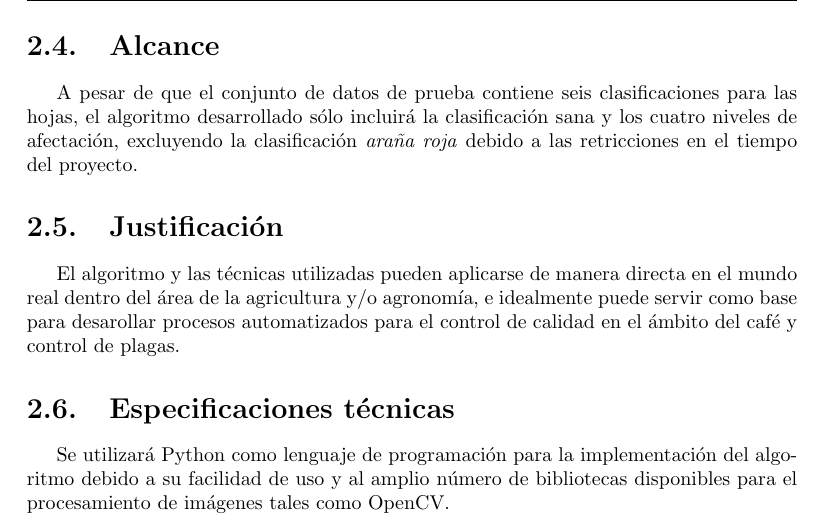
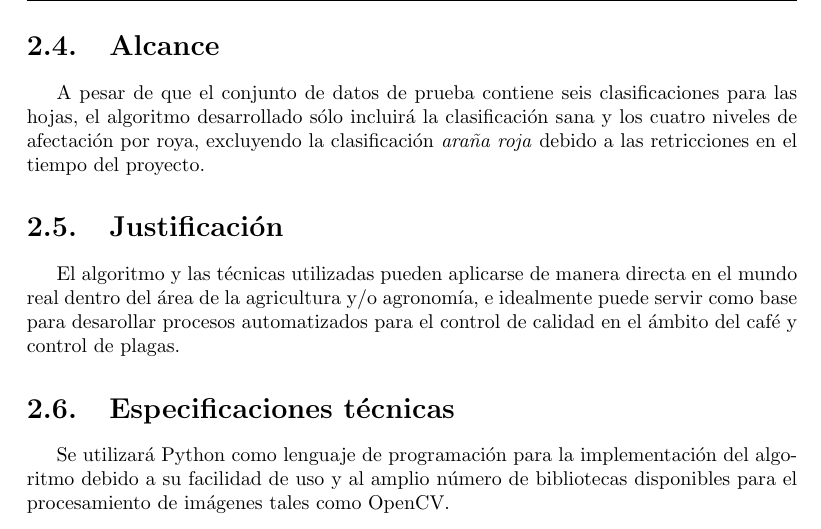
Before and after one commit to LindermanDgz/coffee-leaves-classification, a LaTeX book (docs/src/CoffeeLeavesClassification.tex, which reads docs/src/ProblemStatement.tex): part of page 12 of 50, cut so that both start at the same text. Compiled offline with pdfLaTeX.

Commit message:
Minor fix to Scope

```diff
--- a/docs/src/ProblemStatement.tex
+++ b/docs/src/ProblemStatement.tex
@@ -9,7 +9,7 @@ Demostrar las habilidades adquiridas durante el seminario \textit{Procesamiento
 Crear un algoritmo que clasifique hojas de café como sanas o infectadas y su nivel de afectación, y evaluar su eficiencia comparando los resultados obtenidos con los proporcionados en el conjunto de datos.
 
 \section{Alcance}
-A pesar de que el conjunto de datos de prueba contiene seis clasificaciones para las hojas, el algoritmo desarrollado sólo incluirá la clasificación sana y los cuatro niveles de afectación, excluyendo la clasificación \textit{araña roja} debido a las retricciones en el tiempo del proyecto.
+A pesar de que el conjunto de datos de prueba contiene seis clasificaciones para las hojas, el algoritmo desarrollado sólo incluirá la clasificación sana y los cuatro niveles de afectación por roya, excluyendo la clasificación \textit{araña roja} debido a las retricciones en el tiempo del proyecto.
 
 \section{Justificación}
 El algoritmo y las técnicas utilizadas pueden aplicarse de manera directa en el mundo real dentro del área de la agricultura y/o agronomía, e idealmente puede servir como base para desarollar procesos automatizados para el control de calidad en el ámbito del café y control de plagas.
```
